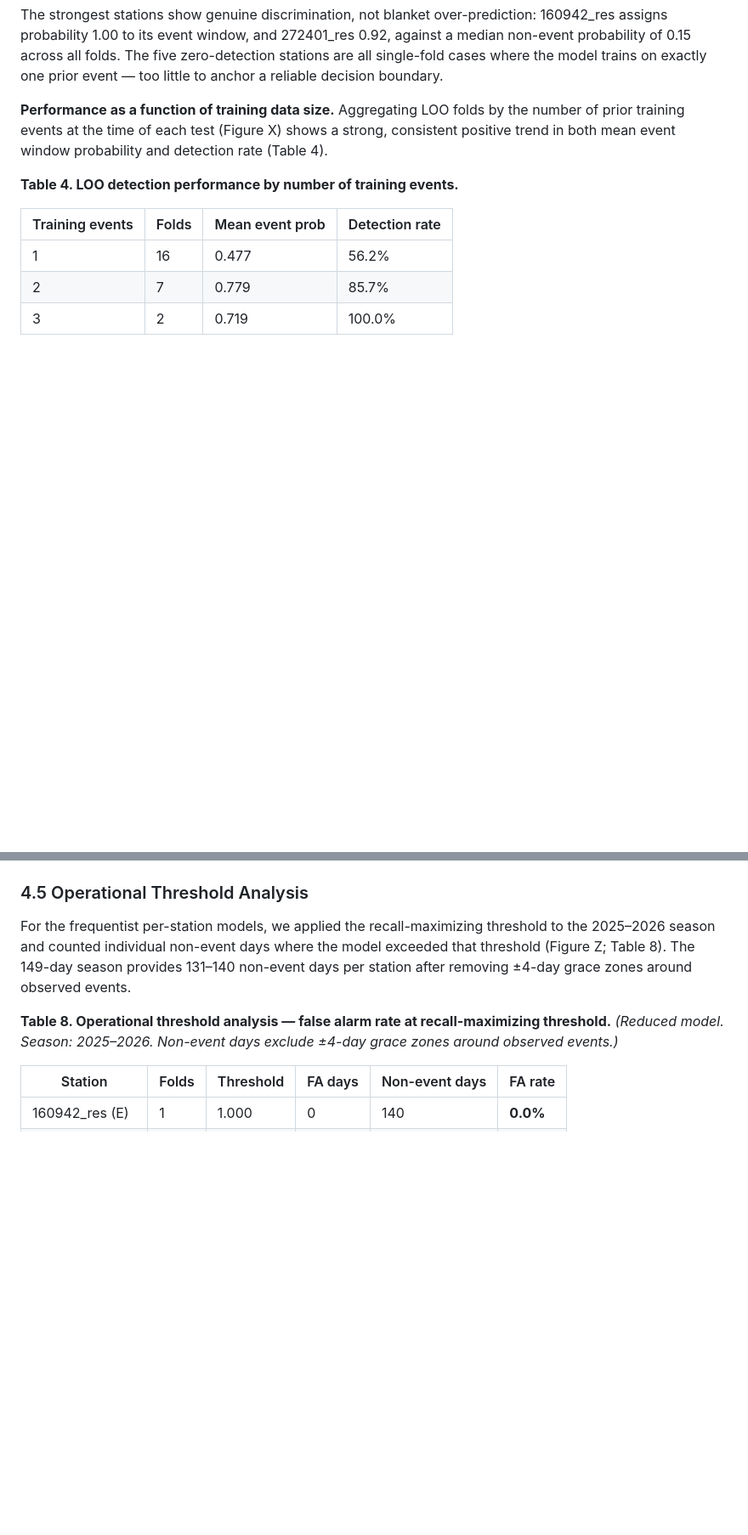
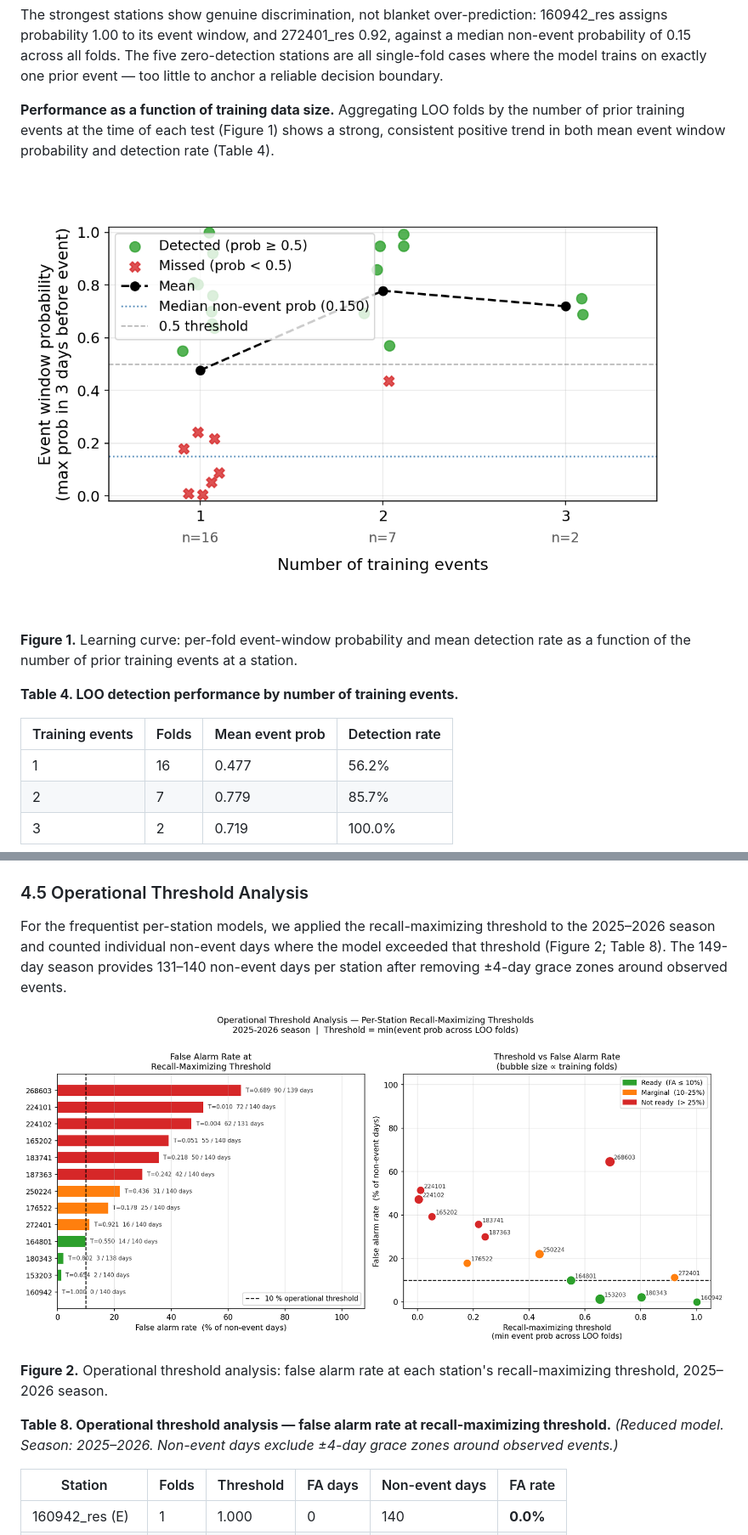
Before and after one commit to ronimos/caw-avalanche-mapping, a Markdown page: docs/methods_and_results.md, 2 parts joined by grey strips. Shown at 85% size. GitHub-like rendering; pictures changed too: docs/figures/loo_performance_by_events.png (added), docs/figures/operational_thresholds.png (added); blank space fills up the shorter version.

```diff
--- a/docs/methods_and_results.md
+++ b/docs/methods_and_results.md
@@ -133,7 +133,11 @@ We applied temporal LOO cross-validation to the 16 stations with two or more tot
 
 The strongest stations show genuine discrimination, not blanket over-prediction: 160942_res assigns probability 1.00 to its event window, and 272401_res 0.92, against a median non-event probability of 0.15 across all folds. The five zero-detection stations are all single-fold cases where the model trains on exactly one prior event — too little to anchor a reliable decision boundary.
 
-**Performance as a function of training data size.** Aggregating LOO folds by the number of prior training events at the time of each test (Figure X) shows a strong, consistent positive trend in both mean event window probability and detection rate (Table 4).
+**Performance as a function of training data size.** Aggregating LOO folds by the number of prior training events at the time of each test (Figure 1) shows a strong, consistent positive trend in both mean event window probability and detection rate (Table 4).
+
+![Scatter plot of per-station event-window probability against number of prior training events. Detected events are green circles and missed events are red X marks; a black dashed mean line rises from 0.48 at one prior event to 0.78 at two and 0.72 at three, against a blue dotted median non-event probability of 0.15.](./figures/loo_performance_by_events.png)
+
+**Figure 1.** Learning curve: per-fold event-window probability and mean detection rate as a function of the number of prior training events at a station.
 
 **Table 4. LOO detection performance by number of training events.**
 
@@ -197,7 +223,11 @@ The contrast is the key result. For stations with no local training data (e.g. 1
 
 ### 4.5 Operational Threshold Analysis
 
-For the frequentist per-station models, we applied the recall-maximizing threshold to the 2025–2026 season and counted individual non-event days where the model exceeded that threshold (Figure Z; Table 8). The 149-day season provides 131–140 non-event days per station after removing ±4-day grace zones around observed events.
+For the frequentist per-station models, we applied the recall-maximizing threshold to the 2025–2026 season and counted individual non-event days where the model exceeded that threshold (Figure 2; Table 8). The 149-day season provides 131–140 non-event days per station after removing ±4-day grace zones around observed events.
+
+![Two-panel operational threshold analysis for the 2025–2026 season. Left: horizontal bar chart of false alarm rate at each station's recall-maximizing threshold, colored green (ready, ≤10%), orange (marginal, 10–25%), or red (not ready, >25%), with a dashed line at the 10% operational threshold. Right: scatter plot of threshold versus false alarm rate, bubble size proportional to training folds, same three-color scheme.](./figures/operational_thresholds.png)
+
+**Figure 2.** Operational threshold analysis: false alarm rate at each station's recall-maximizing threshold, 2025–2026 season.
 
 **Table 8. Operational threshold analysis — false alarm rate at recall-maximizing threshold.**
 *(Reduced model. Season: 2025–2026. Non-event days exclude ±4-day grace zones around observed events.)*
```
Also changed, not shown: other parts of docs/methods_and_results.md (+30 -8 lines), docs/paper/central_asia_avalanche_issw2026.md (+70 -36 lines), 2 other files.
